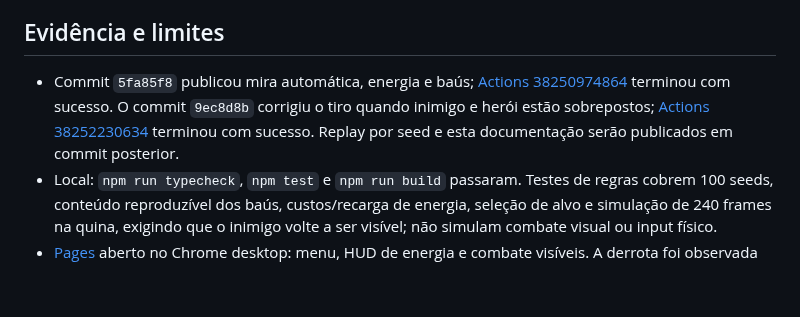
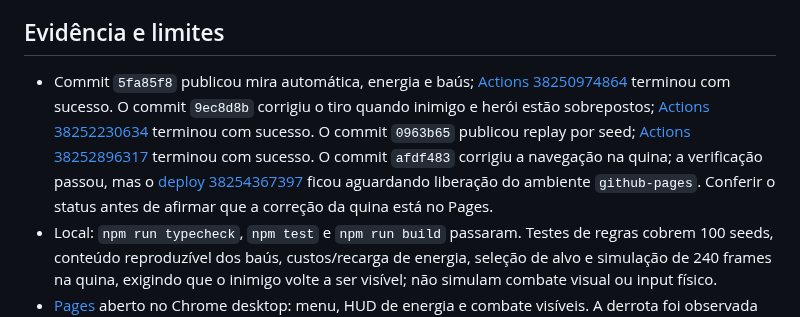
Before and after one commit to JaoDaJunq/Junq_SoulKnight, a Markdown page: docs/HANDOFF.md, the part around the change. Rendered like a GitHub page; blank space fills up the shorter version.

Commit message:
docs: record T008 playtest and deployment state

```diff
--- a/docs/HANDOFF.md
+++ b/docs/HANDOFF.md
@@ -10,7 +10,7 @@
 
 ## Evidência e limites
 
-- Commit `5fa85f8` publicou mira automática, energia e baús; [Actions 38250974864](https://github.com/JaoDaJunq/Junq_SoulKnight/actions/runs/38250974864) terminou com sucesso. O commit `9ec8d8b` corrigiu o tiro quando inimigo e herói estão sobrepostos; [Actions 38252230634](https://github.com/JaoDaJunq/Junq_SoulKnight/actions/runs/38252230634) terminou com sucesso. Replay por seed e esta documentação serão publicados em commit posterior.
+- Commit `5fa85f8` publicou mira automática, energia e baús; [Actions 38250974864](https://github.com/JaoDaJunq/Junq_SoulKnight/actions/runs/38250974864) terminou com sucesso. O commit `9ec8d8b` corrigiu o tiro quando inimigo e herói estão sobrepostos; [Actions 38252230634](https://github.com/JaoDaJunq/Junq_SoulKnight/actions/runs/38252230634) terminou com sucesso. O commit `0963b65` publicou replay por seed; [Actions 38252896317](https://github.com/JaoDaJunq/Junq_SoulKnight/actions/runs/38252896317) terminou com sucesso. O commit `afdf483` corrigiu a navegação na quina; a verificação passou, mas o [deploy 38254367397](https://github.com/JaoDaJunq/Junq_SoulKnight/actions/runs/38254367397) ficou aguardando liberação do ambiente `github-pages`. Conferir o status antes de afirmar que a correção da quina está no Pages.
 - Local: `npm run typecheck`, `npm test` e `npm run build` passaram. Testes de regras cobrem 100 seeds, conteúdo reproduzível dos baús, custos/recarga de energia, seleção de alvo e simulação de 240 frames na quina, exigindo que o inimigo volte a ser visível; não simulam combate visual ou input físico.
 - [Pages](https://jaodajunq.github.io/Junq_SoulKnight/) aberto no Chrome desktop: menu, HUD de energia e combate visíveis. A derrota foi observada com tempo, dano e seed; após reiniciar, a sala inicial foi limpa, duas moedas apareceram, a porta ficou verde e a travessia levou à sala 04. A tecla Escape acionada por locator abriu a pausa; o primeiro clique no canvas às vezes apenas foca a área. Na sala 04, o resistente ficou preso na quina e sem linha de tiro: isso motivou o ajuste de navegação. A automação de tecla segurada não comprovou deslocamento de forma confiável; a passagem pela porta ocorreu com tecla junto ao clique. A abertura de baú, chefe, run completa, correção de contato próximo e ajuste da IA ainda não foram verificados visualmente após o novo deploy. Não houve teste em Android real.
 - Build gera aviso de chunk Phaser acima de 500 kB (~1,2 MB JS, ~327 kB gzip). Medir carregamento e FPS no celular antes de fechar T008.
```
